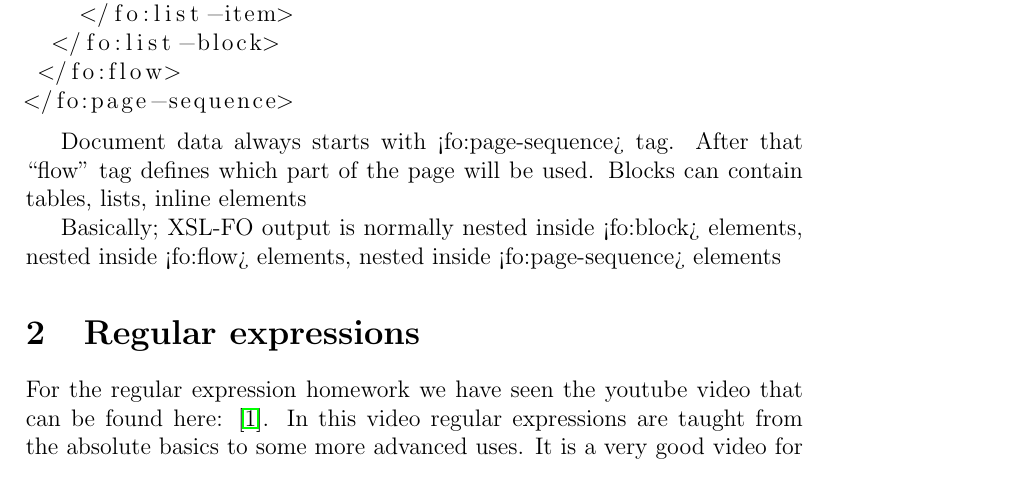
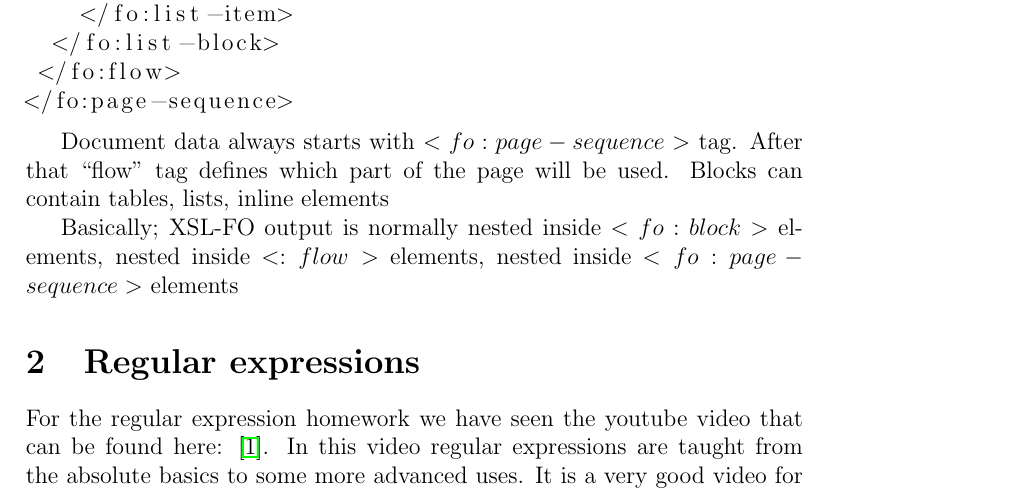
Before and after one commit to cheeseit/group2-2014-os3, a LaTeX document (main.tex, which reads sections/xml.tex): part of page 6 of 9, cut so that both start at the same text. Compiled offline with pdfLaTeX.

Commit message:
Changed xml.tex added inline math to correctly output the fo

```diff
--- a/sections/xml.tex
+++ b/sections/xml.tex
@@ -145,6 +145,6 @@ provisional-label-separation="5mm" font-size="36pt">
 </fo:page-sequence>
 \end{lstlisting}
 
-Document data always starts with <fo:page-sequence> tag. After that “flow” tag defines which part of the page will be used. Blocks can contain tables, lists, inline elements
+Document data always starts with $<fo:page-sequence>$ tag. After that “flow” tag defines which part of the page will be used. Blocks can contain tables, lists, inline elements
 
-Basically; XSL-FO output is normally nested inside <fo:block> elements, nested inside <fo:flow> elements, nested inside <fo:page-sequence> elements
+Basically; XSL-FO output is normally nested inside $<fo:block>$ elements, nested inside $<:flow>$ elements, nested inside $<fo:page-sequence>$ elements
```
